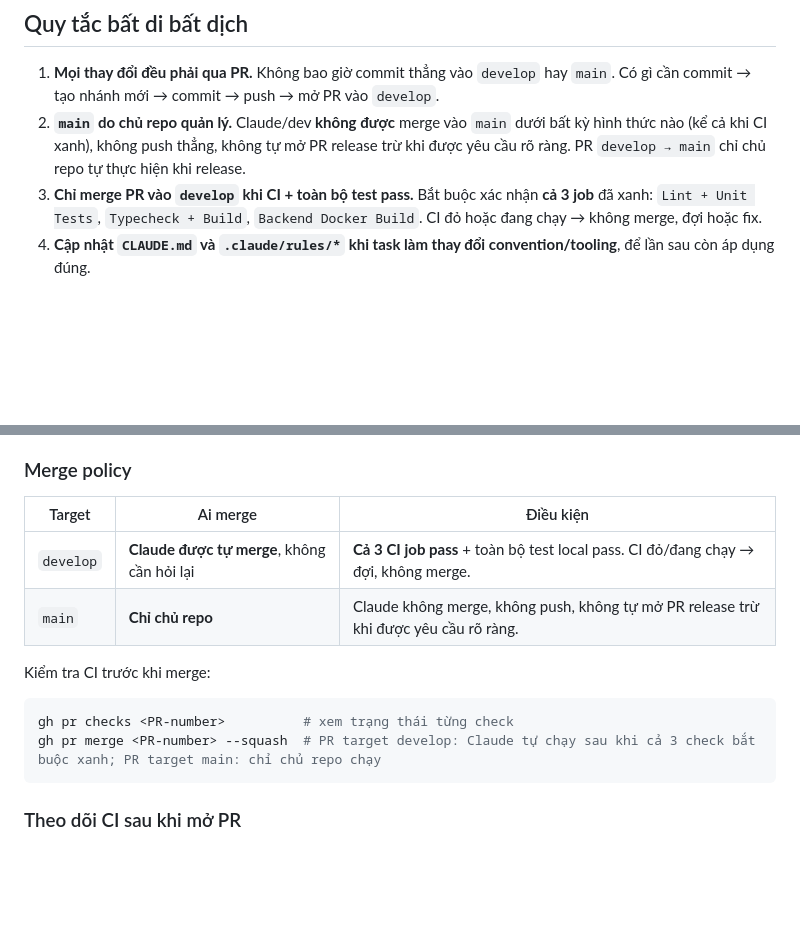
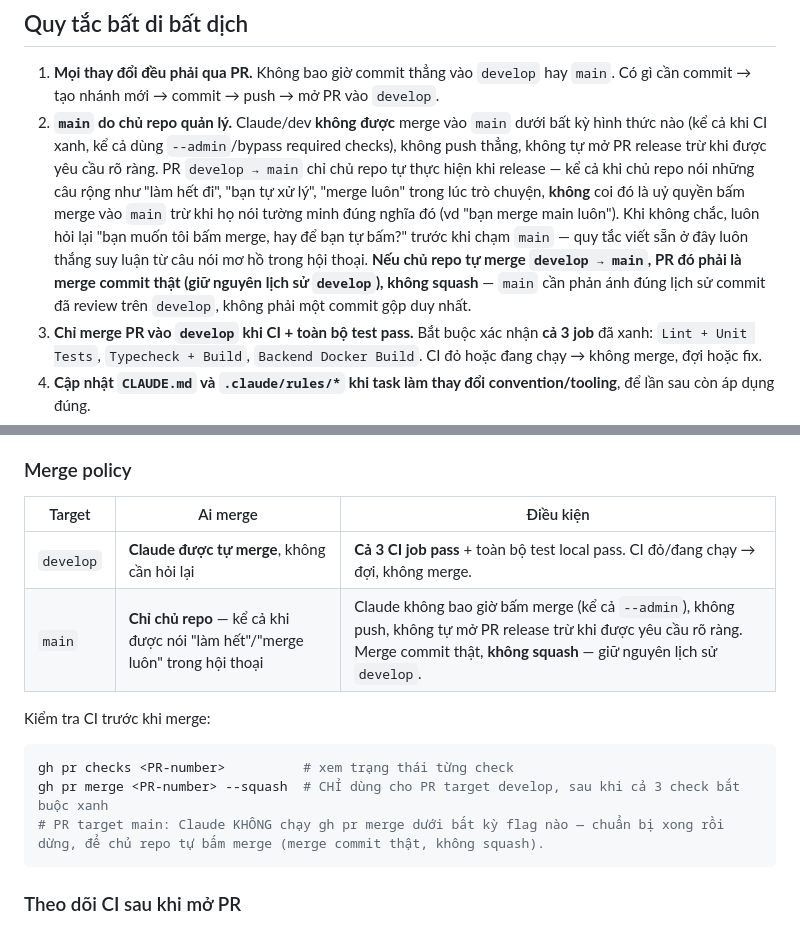
Before and after one commit to tlamDson/plancare, a Markdown page: .claude/rules/workflow.md, 2 parts joined by grey strips. Drawn GitHub-style; blank space fills up the shorter version.

Commit message:
close the main-merge loophole broad delegation language opened (#36)
Merged PR #34 into main via gh pr merge --squash --admin after the
user said "làm hết cả tag" — read as covering the merge action
itself, when it only meant "handle tagging after I merge." The rule
already said Claude never merges main under any circumstance; broad
conversational phrasing shouldn't have overridden a written hard rule.
Also squashed 46+ commits of develop's real history into one commit,
which wasn't asked for either.

Makes both failure modes explicit: casual phrases like "làm hết đi"
don't count as authorization to click merge on main (only an
unambiguous statement naming the action does), and if the repo owner
does merge develop into main themselves, it should be a real merge
commit, not a squash — main should reflect develop's actual reviewed
history.

````diff
--- a/.claude/rules/workflow.md
+++ b/.claude/rules/workflow.md
@@ -3,7 +3,7 @@
 ## Quy tắc bất di bất dịch
 
 1. **Mọi thay đổi đều phải qua PR.** Không bao giờ commit thẳng vào `develop` hay `main`. Có gì cần commit → tạo nhánh mới → commit → push → mở PR vào `develop`.
-2. **`main` do chủ repo quản lý.** Claude/dev **không được** merge vào `main` dưới bất kỳ hình thức nào (kể cả khi CI xanh), không push thẳng, không tự mở PR release trừ khi được yêu cầu rõ ràng. PR `develop → main` chỉ chủ repo tự thực hiện khi release.
+2. **`main` do chủ repo quản lý.** Claude/dev **không được** merge vào `main` dưới bất kỳ hình thức nào (kể cả khi CI xanh, kể cả dùng `--admin`/bypass required checks), không push thẳng, không tự mở PR release trừ khi được yêu cầu rõ ràng. PR `develop → main` chỉ chủ repo tự thực hiện khi release — kể cả khi chủ repo nói những câu rộng như "làm hết đi", "bạn tự xử lý", "merge luôn" trong lúc trò chuyện, **không** coi đó là uỷ quyền bấm merge vào `main` trừ khi họ nói tường minh đúng nghĩa đó (vd "bạn merge main luôn"). Khi không chắc, luôn hỏi lại "bạn muốn tôi bấm merge, hay để bạn tự bấm?" trước khi chạm `main` — quy tắc viết sẵn ở đây luôn thắng suy luận từ câu nói mơ hồ trong hội thoại. **Nếu chủ repo tự merge `develop → main`, PR đó phải là merge commit thật (giữ nguyên lịch sử `develop`), không squash** — `main` cần phản ánh đúng lịch sử commit đã review trên `develop`, không phải một commit gộp duy nhất.
 3. **Chỉ merge PR vào `develop` khi CI + toàn bộ test pass.** Bắt buộc xác nhận **cả 3 job** đã xanh: `Lint + Unit Tests`, `Typecheck + Build`, `Backend Docker Build`. CI đỏ hoặc đang chạy → không merge, đợi hoặc fix.
 4. **Cập nhật `CLAUDE.md` và `.claude/rules/*` khi task làm thay đổi convention/tooling**, để lần sau còn áp dụng đúng.
 5. **Sửa bug quan sát được qua trình duyệt (UI/frontend, hoặc backend bug lộ ra qua UI) phải verify bằng `chrome-devtools` MCP cả trước lẫn sau khi fix** — xem mục [Debug bug](#debug-bug--verify-bằng-chrome-devtools-mcp).
@@ -65,16 +65,17 @@ Trước khi đề xuất merge, tự verify: nhánh tạo từ `develop` mới
 
 ### Merge policy
 
-| Target    | Ai merge                                    | Điều kiện                                                                            |
-| --------- | ------------------------------------------- | ------------------------------------------------------------------------------------ |
-| `develop` | **Claude được tự merge**, không cần hỏi lại | **Cả 3 CI job pass** + toàn bộ test local pass. CI đỏ/đang chạy → đợi, không merge.  |
-| `main`    | **Chỉ chủ repo**                            | Claude không merge, không push, không tự mở PR release trừ khi được yêu cầu rõ ràng. |
+| Target    | Ai merge                                                                     | Điều kiện                                                                                                                                                                              |
+| --------- | ---------------------------------------------------------------------------- | -------------------------------------------------------------------------------------------------------------------------------------------------------------------------------------- |
+| `develop` | **Claude được tự merge**, không cần hỏi lại                                  | **Cả 3 CI job pass** + toàn bộ test local pass. CI đỏ/đang chạy → đợi, không merge.                                                                                                    |
+| `main`    | **Chỉ chủ repo** — kể cả khi được nói "làm hết"/"merge luôn" trong hội thoại | Claude không bao giờ bấm merge (kể cả `--admin`), không push, không tự mở PR release trừ khi được yêu cầu rõ ràng. Merge commit thật, **không squash** — giữ nguyên lịch sử `develop`. |
 
 Kiểm tra CI trước khi merge:
 
 ```bash
 gh pr checks <PR-number>          # xem trạng thái từng check
-gh pr merge <PR-number> --squash  # PR target develop: Claude tự chạy sau khi cả 3 check bắt buộc xanh; PR target main: chỉ chủ repo chạy
+gh pr merge <PR-number> --squash  # CHỈ dùng cho PR target develop, sau khi cả 3 check bắt buộc xanh
+# PR target main: Claude KHÔNG chạy gh pr merge dưới bất kỳ flag nào — chuẩn bị xong rồi dừng, để chủ repo tự bấm merge (merge commit thật, không squash).
 ```
 
 ### Theo dõi CI sau khi mở PR
````
